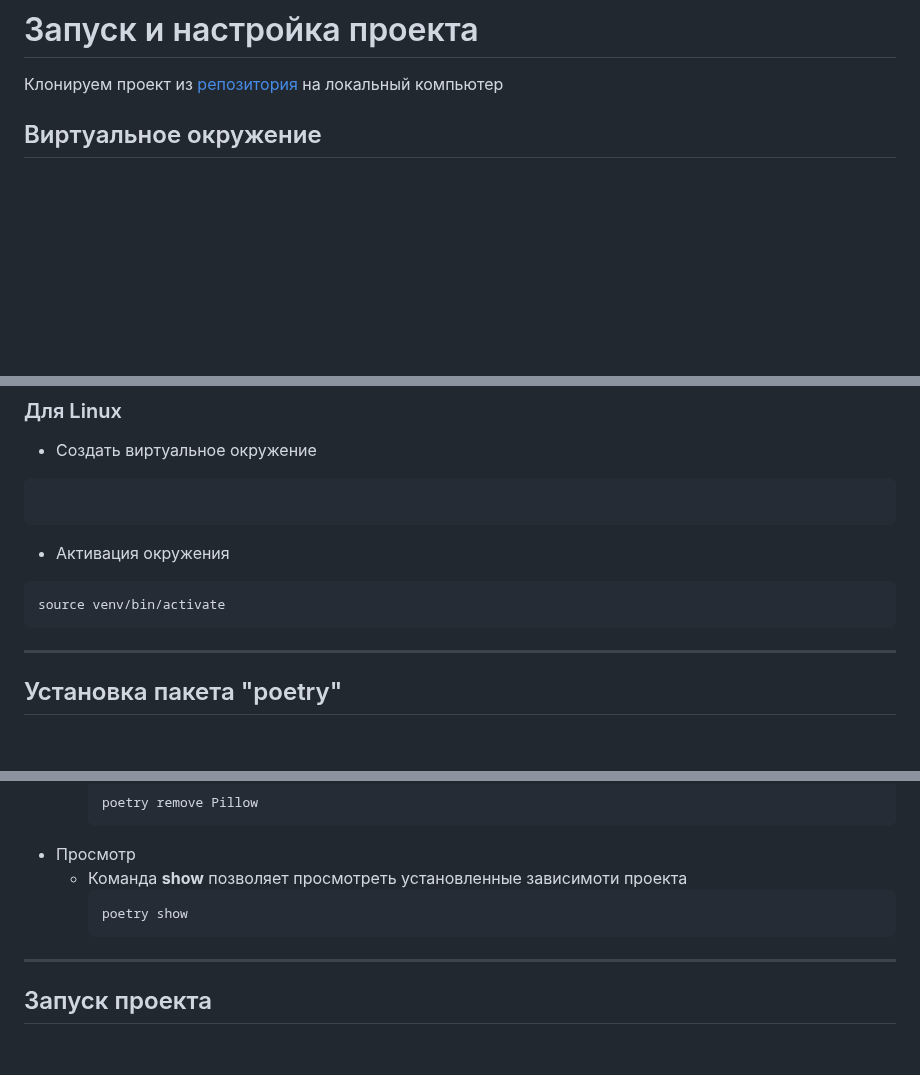
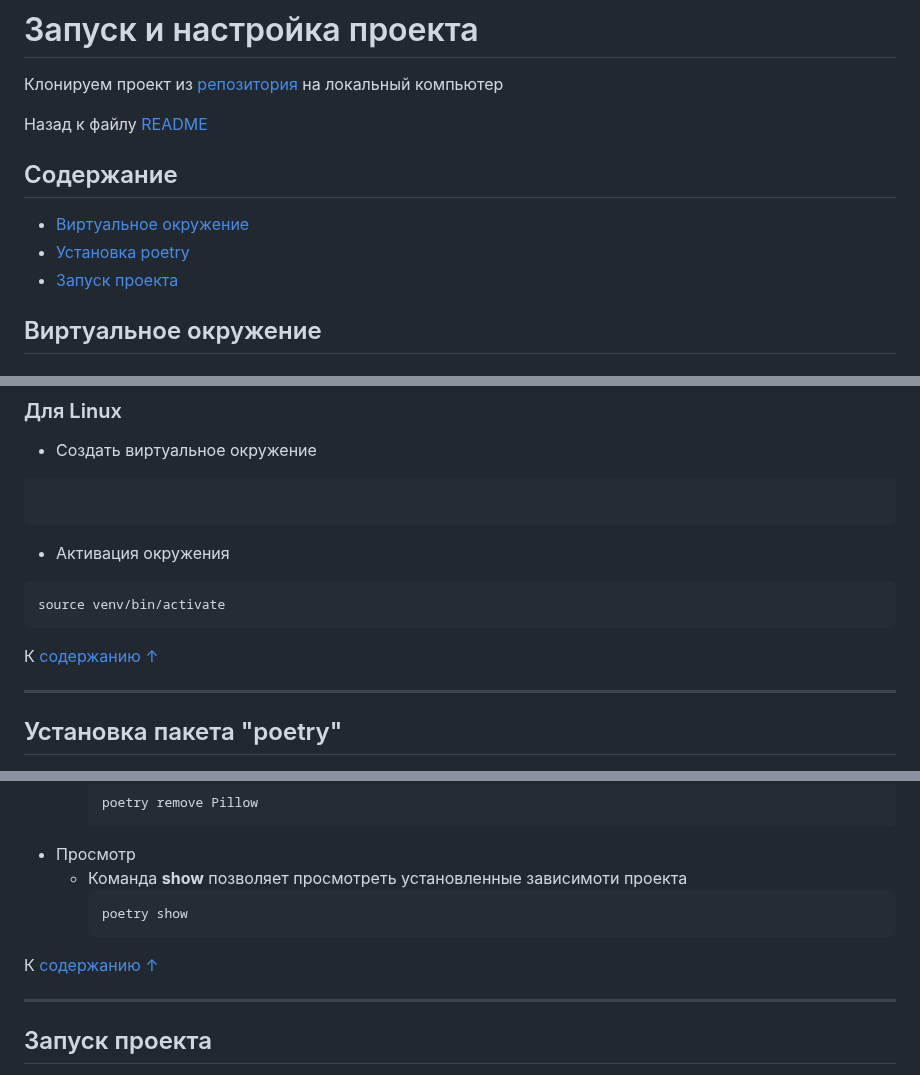
Before and after one commit to vikneo/Algorithm-for-AVR-systems, a Markdown page: Settings.md, 3 parts joined by grey strips. GitHub-like rendering; blank space fills up the shorter version.

````diff
--- a/Settings.md
+++ b/Settings.md
@@ -1,6 +1,14 @@
 # Запуск и настройка проекта
 
 Клонируем проект из [репозитория](https://github.com/vikneo/Algorithm-for-AVR-systems.git) на локальный компьютер
+
+Назад к файлу [README](README.md)
+
+## Содержание
+
+* [Виртуальное окружение](#виртуальное-окружение)
+* [Установка poetry](#установка-пакета-poetry)
+* [Запуск проекта](#запуск-проекта)
 
 ## Виртуальное окружение
 
@@ -25,6 +33,9 @@ venv\Scripts\activate
 ```html
 source venv/bin/activate
 ```
+
+К [содержанию ↑](#содержание)
+
 <hr>
 
 ## Установка пакета "poetry"
@@ -79,6 +90,8 @@ source venv/bin/activate
         ```html
         poetry show
         ```
+К [содержанию ↑](#содержание)
+
 <hr>
 
 ## Запуск проекта
````
Also changed, not shown: other parts of Settings.md (+5 -1 lines).
